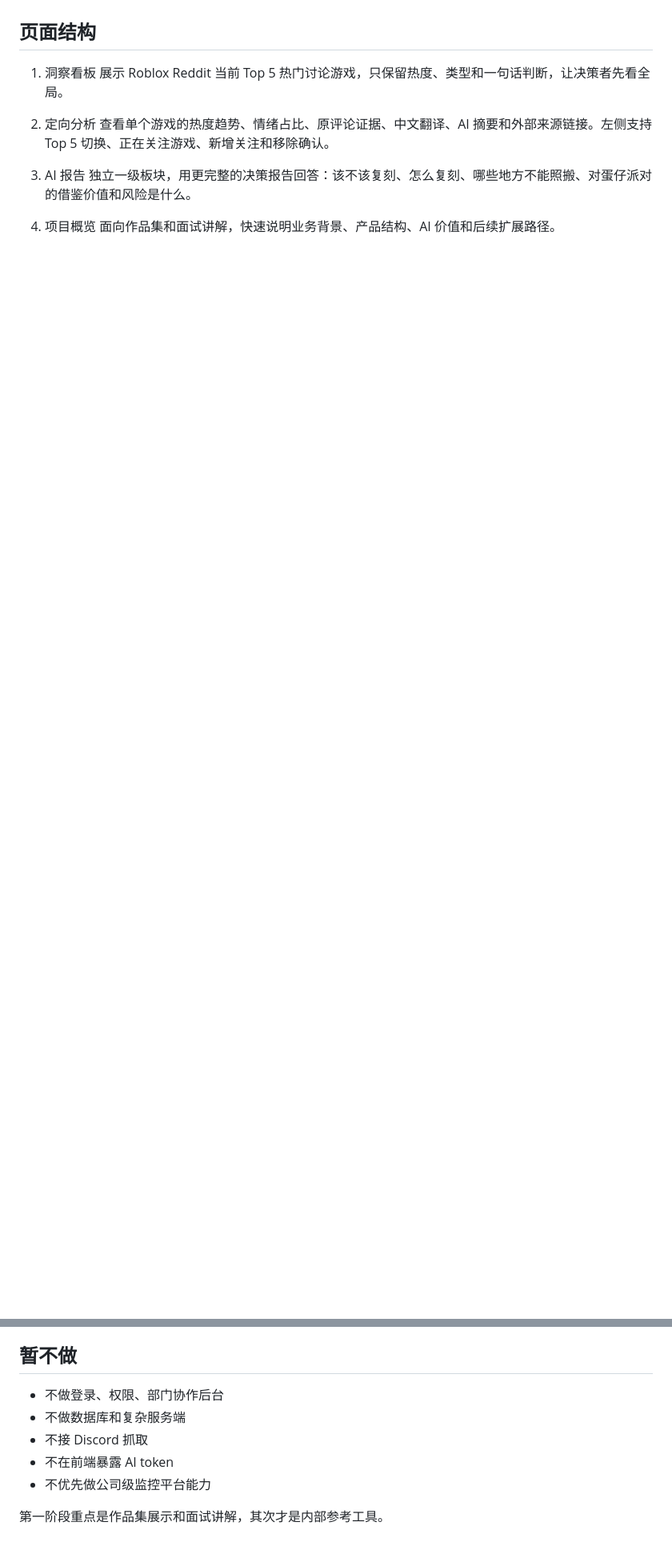
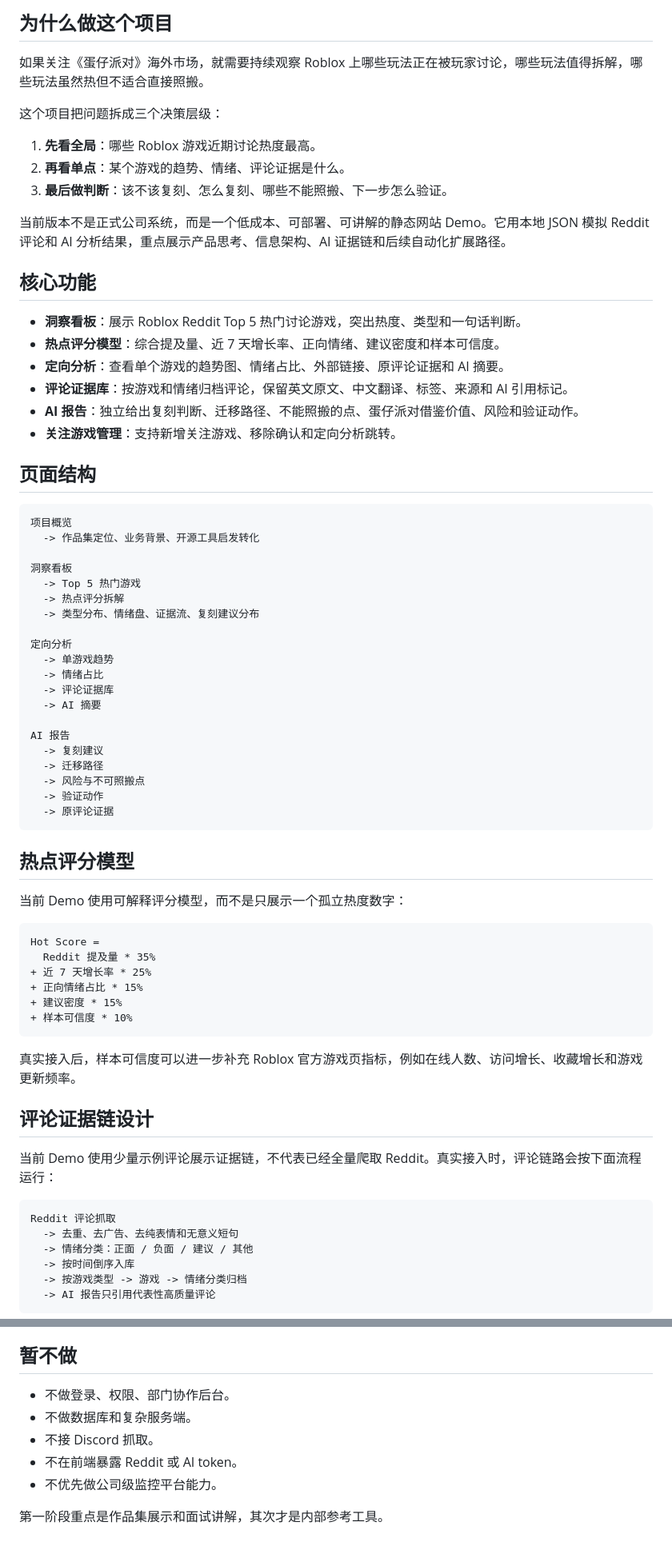
Before and after one commit to koalaa677/roblox-reddit-insight-lab, a Markdown page: README.md, 2 parts joined by grey strips. Shown at 80% size. Rendered like a GitHub page; blank space fills up the shorter version.

Commit message:
Polish portfolio README

````diff
--- a/README.md
+++ b/README.md
@@ -20,14 +33,74 @@ Roblox Reddit Insight Lab 不是公司级正式系统，而是一个低成本、
+## 为什么做这个项目
+
+如果关注《蛋仔派对》海外市场，就需要持续观察 Roblox 上哪些玩法正在被玩家讨论，哪些玩法值得拆解，哪些玩法虽然热但不适合直接照搬。
+
+这个项目把问题拆成三个决策层级：
+
+1. **先看全局**：哪些 Roblox 游戏近期讨论热度最高。
+2. **再看单点**：某个游戏的趋势、情绪、评论证据是什么。
+3. **最后做判断**：该不该复刻、怎么复刻、哪些不能照搬、下一步怎么验证。
+
+当前版本不是正式公司系统，而是一个低成本、可部署、可讲解的静态网站 Demo。它用本地 JSON 模拟 Reddit 评论和 AI 分析结果，重点展示产品思考、信息架构、AI 证据链和后续自动化扩展路径。
+
+## 核心功能
+
+- **洞察看板**：展示 Roblox Reddit Top 5 热门讨论游戏，突出热度、类型和一句话判断。
+- **热点评分模型**：综合提及量、近 7 天增长率、正向情绪、建议密度和样本可信度。
+- **定向分析**：查看单个游戏的趋势图、情绪占比、外部链接、原评论证据和 AI 摘要。
+- **评论证据库**：按游戏和情绪归档评论，保留英文原文、中文翻译、标签、来源和 AI 引用标记。
+- **AI 报告**：独立给出复刻判断、迁移路径、不能照搬的点、蛋仔派对借鉴价值、风险和验证动作。
+- **关注游戏管理**：支持新增关注游戏、移除确认和定向分析跳转。
 
 ## 页面结构
 
-1. 洞察看板
-   展示 Roblox Reddit 当前 Top 5 热门讨论游戏，只保留热度、类型和一句话判断，让决策者先看全局。
+```text
+项目概览
+  -> 作品集定位、业务背景、开源工具启发转化
 
-2. 定向分析
-   查看单个游戏的热度趋势、情绪占比、原评论证据、中文翻译、AI 摘要和外部来源链接。左侧支持 Top 5 切换、正在关注游戏、新增关注和移除确认。
+洞察看板
+  -> Top 5 热门游戏
+  -> 热点评分拆解
+  -> 类型分布、情绪盘、证据流、复刻建议分布
 
-3. AI 报告
-   独立一级板块，用更完整的决策报告回答：该不该复刻、怎么复刻、哪些地方不能照搬、对蛋仔派对的借鉴价值和风险是什么。
+定向分析
+  -> 单游戏趋势
+  -> 情绪占比
+  -> 评论证据库
+  -> AI 摘要
 
-4. 项目概览
-   面向作品集和面试讲解，快速说明业务背景、产品结构、AI 价值和后续扩展路径。
+AI 报告
+  -> 复刻建议
+  -> 迁移路径
+  -> 风险与不可照搬点
+  -> 验证动作
+  -> 原评论证据
+```
+
+## 热点评分模型
+
+当前 Demo 使用可解释评分模型，而不是只展示一个孤立热度数字：
+
+```text
+Hot Score =
+  Reddit 提及量 * 35%
++ 近 7 天增长率 * 25%
++ 正向情绪占比 * 15%
++ 建议密度 * 15%
++ 样本可信度 * 10%
+```
+
+真实接入后，样本可信度可以进一步补充 Roblox 官方游戏页指标，例如在线人数、访问增长、收藏增长和游戏更新频率。
+
+## 评论证据链设计
+
+当前 Demo 使用少量示例评论展示证据链，不代表已经全量爬取 Reddit。真实接入时，评论链路会按下面流程运行：
+
+```text
+Reddit 评论抓取
+  -> 去重、去广告、去纯表情和无意义短句
+  -> 情绪分类：正面 / 负面 / 建议 / 其他
+  -> 按时间倒序入库
+  -> 按游戏类型 -> 游戏 -> 情绪分类归档
+  -> AI 报告只引用代表性高质量评论
+```
+
@@ -201,10 +223,10 @@ node scripts/estimate-pipeline-budget.mjs 5
 
 ## 暂不做
 
-- 不做登录、权限、部门协作后台
-- 不做数据库和复杂服务端
-- 不接 Discord 抓取
-- 不在前端暴露 AI token
-- 不优先做公司级监控平台能力
+- 不做登录、权限、部门协作后台。
+- 不做数据库和复杂服务端。
+- 不接 Discord 抓取。
+- 不在前端暴露 Reddit 或 AI token。
+- 不优先做公司级监控平台能力。
 
 第一阶段重点是作品集展示和面试讲解，其次才是内部参考工具。
````
Also changed, not shown: other parts of README.md (+100 -138 lines).
